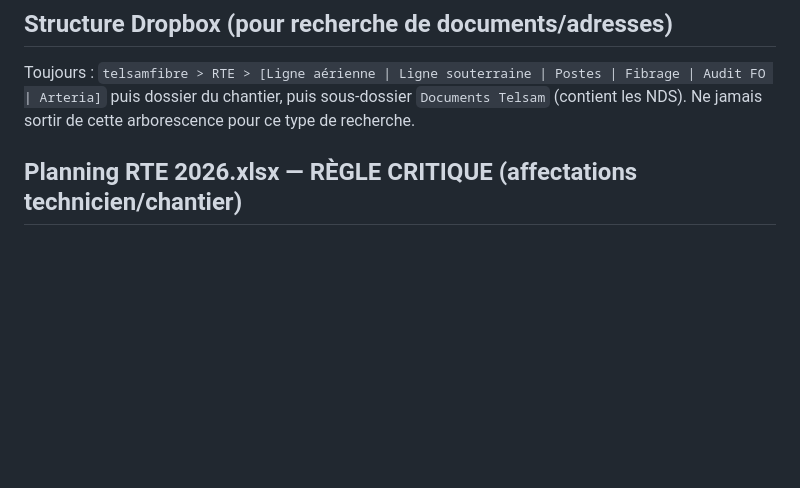
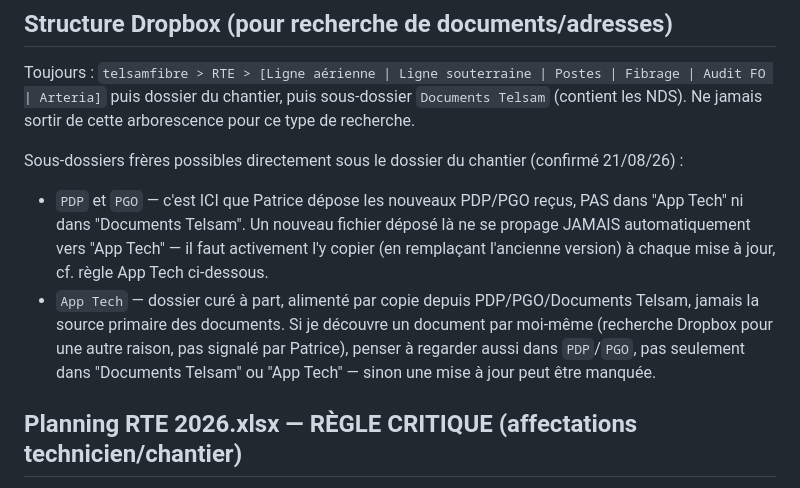
Before and after one commit to Pivot-telsam/appli-techniciens, a Markdown page: CLAUDE.md, the part around the change. GitHub-like rendering; blank space fills up the shorter version.

Commit message:
CLAUDE.md : documente les dossiers Dropbox PDP/PGO comme source primaire, App Tech comme copie

```diff
--- a/CLAUDE.md
+++ b/CLAUDE.md
@@ -34,6 +34,17 @@ créer/renommer une fiche définitivement sur cette seule base sans demander con
 Toujours : `telsamfibre > RTE > [Ligne aérienne | Ligne souterraine | Postes | Fibrage | Audit FO | Arteria]`
 puis dossier du chantier, puis sous-dossier `Documents Telsam` (contient les NDS).
 Ne jamais sortir de cette arborescence pour ce type de recherche.
+
+Sous-dossiers frères possibles directement sous le dossier du chantier (confirmé 21/08/26) :
+- `PDP` et `PGO` — c'est ICI que Patrice dépose les nouveaux PDP/PGO reçus, PAS dans "App Tech"
+  ni dans "Documents Telsam". Un nouveau fichier déposé là ne se propage JAMAIS automatiquement
+  vers "App Tech" — il faut activement l'y copier (en remplaçant l'ancienne version) à chaque
+  mise à jour, cf. règle App Tech ci-dessous.
+- `App Tech` — dossier curé à part, alimenté par copie depuis PDP/PGO/Documents Telsam, jamais
+  la source primaire des documents.
+Si je découvre un document par moi-même (recherche Dropbox pour une autre raison, pas signalé par
+Patrice), penser à regarder aussi dans `PDP`/`PGO`, pas seulement dans "Documents Telsam" ou
+"App Tech" — sinon une mise à jour peut être manquée.
 
 ## Planning RTE 2026.xlsx — RÈGLE CRITIQUE (affectations technicien/chantier)
 Fichier `C:\Users\patrice.pivot\Desktop\Planning RTE 2026.xlsx`, feuille "Feuil1" :
```
